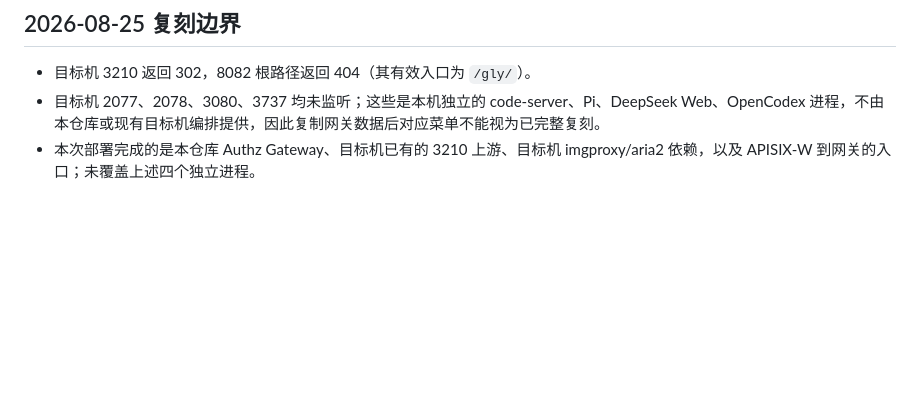
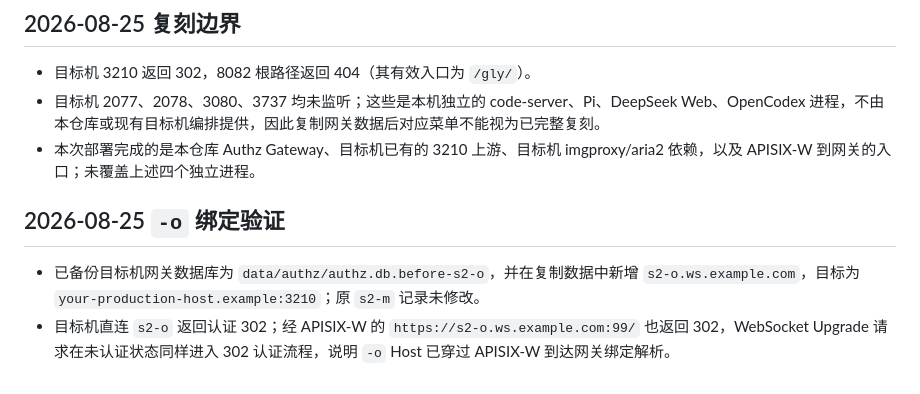
Before and after one commit to yorkane/openresty-base, a Markdown page: box/192.168.1.13.md, the part around the change. Rendered like a GitHub page; blank space fills up the shorter version.

Commit message:
docs: record o-suffix binding verification

```diff
--- a/box/192.168.1.13.md
+++ b/box/192.168.1.13.md
@@ -75,3 +75,8 @@
 - 目标机 3210 返回 302，8082 根路径返回 404（其有效入口为 `/gly/`）。
 - 目标机 2077、2078、3080、3737 均未监听；这些是本机独立的 code-server、Pi、DeepSeek Web、OpenCodex 进程，不由本仓库或现有目标机编排提供，因此复制网关数据后对应菜单不能视为已完整复刻。
 - 本次部署完成的是本仓库 Authz Gateway、目标机已有的 3210 上游、目标机 imgproxy/aria2 依赖，以及 APISIX-W 到网关的入口；未覆盖上述四个独立进程。
+
+## 2026-08-25 `-o` 绑定验证
+
+- 已备份目标机网关数据库为 `data/authz/authz.db.before-s2-o`，并在复制数据中新增 `s2-o.ws.example.com`，目标为 `your-production-host.example:3210`；原 `s2-m` 记录未修改。
+- 目标机直连 `s2-o` 返回认证 302；经 APISIX-W 的 `https://s2-o.ws.example.com:99/` 也返回 302，WebSocket Upgrade 请求在未认证状态同样进入 302 认证流程，说明 `-o` Host 已穿过 APISIX-W 到达网关绑定解析。
```
